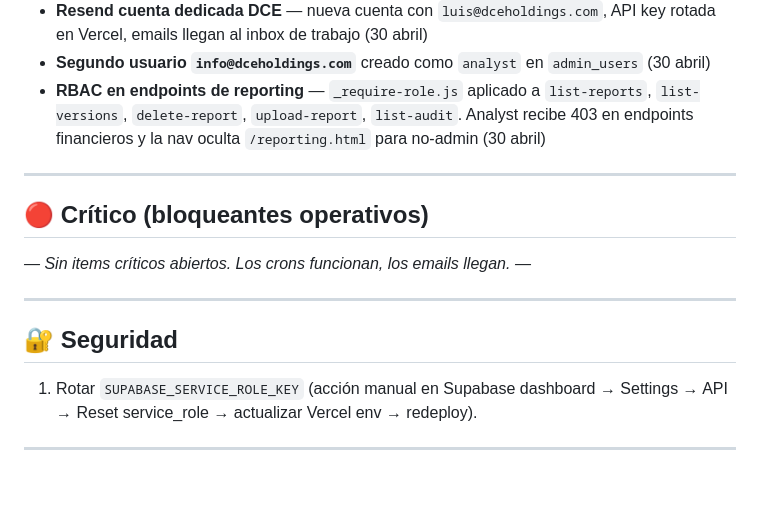
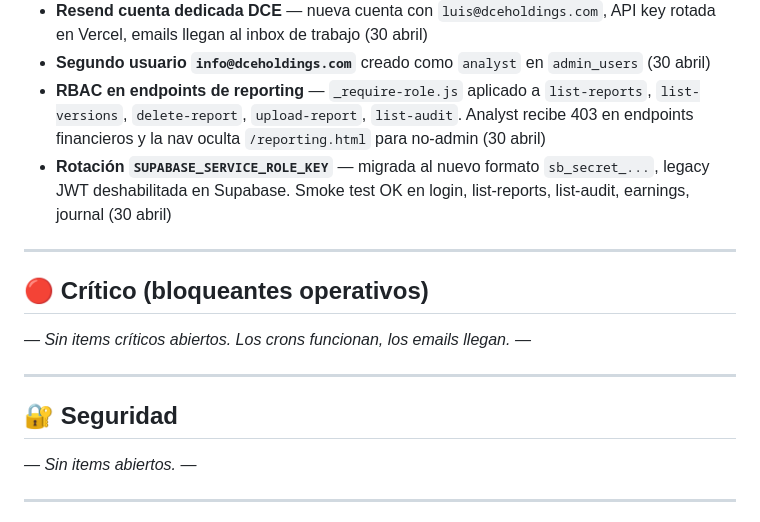
Before and after one commit to luisjosedelcid/dceh, a Markdown page: BACKLOG.md, the part around the change. GitHub-like rendering; blank space fills up the shorter version.

Commit message:
docs: backlog — close security block (SUPABASE key rotated, legacy disabled)

```diff
--- a/BACKLOG.md
+++ b/BACKLOG.md
@@ -12,6 +12,7 @@ _Última actualización: 30 abril 2026 (PM-2)_
 - **Resend cuenta dedicada DCE** — nueva cuenta con `luis@dceholdings.com`, API key rotada en Vercel, emails llegan al inbox de trabajo (30 abril)
 - **Segundo usuario `info@dceholdings.com`** creado como `analyst` en `admin_users` (30 abril)
 - **RBAC en endpoints de reporting** — `_require-role.js` aplicado a `list-reports`, `list-versions`, `delete-report`, `upload-report`, `list-audit`. Analyst recibe 403 en endpoints financieros y la nav oculta `/reporting.html` para no-admin (30 abril)
+- **Rotación `SUPABASE_SERVICE_ROLE_KEY`** — migrada al nuevo formato `sb_secret_...`, legacy JWT deshabilitada en Supabase. Smoke test OK en login, list-reports, list-audit, earnings, journal (30 abril)
 
 ---
 
@@ -23,7 +24,7 @@ _— Sin items críticos abiertos. Los crons funcionan, los emails llegan. —_
 
 ## 🔐 Seguridad
 
-1. Rotar `SUPABASE_SERVICE_ROLE_KEY` (acción manual en Supabase dashboard → Settings → API → Reset service_role → actualizar Vercel env → redeploy).
+_— Sin items abiertos. —_
 
 ---
 
```
